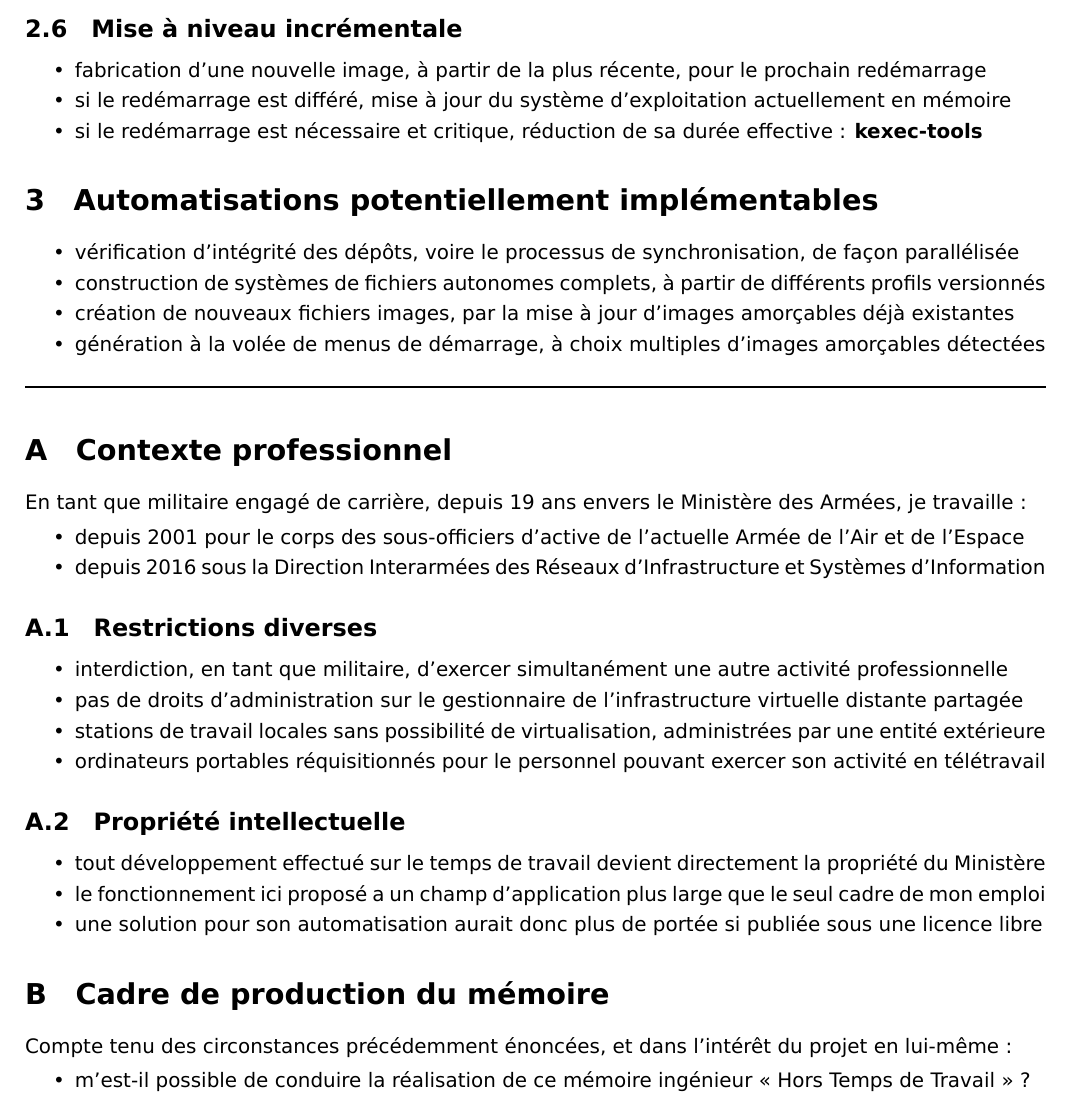
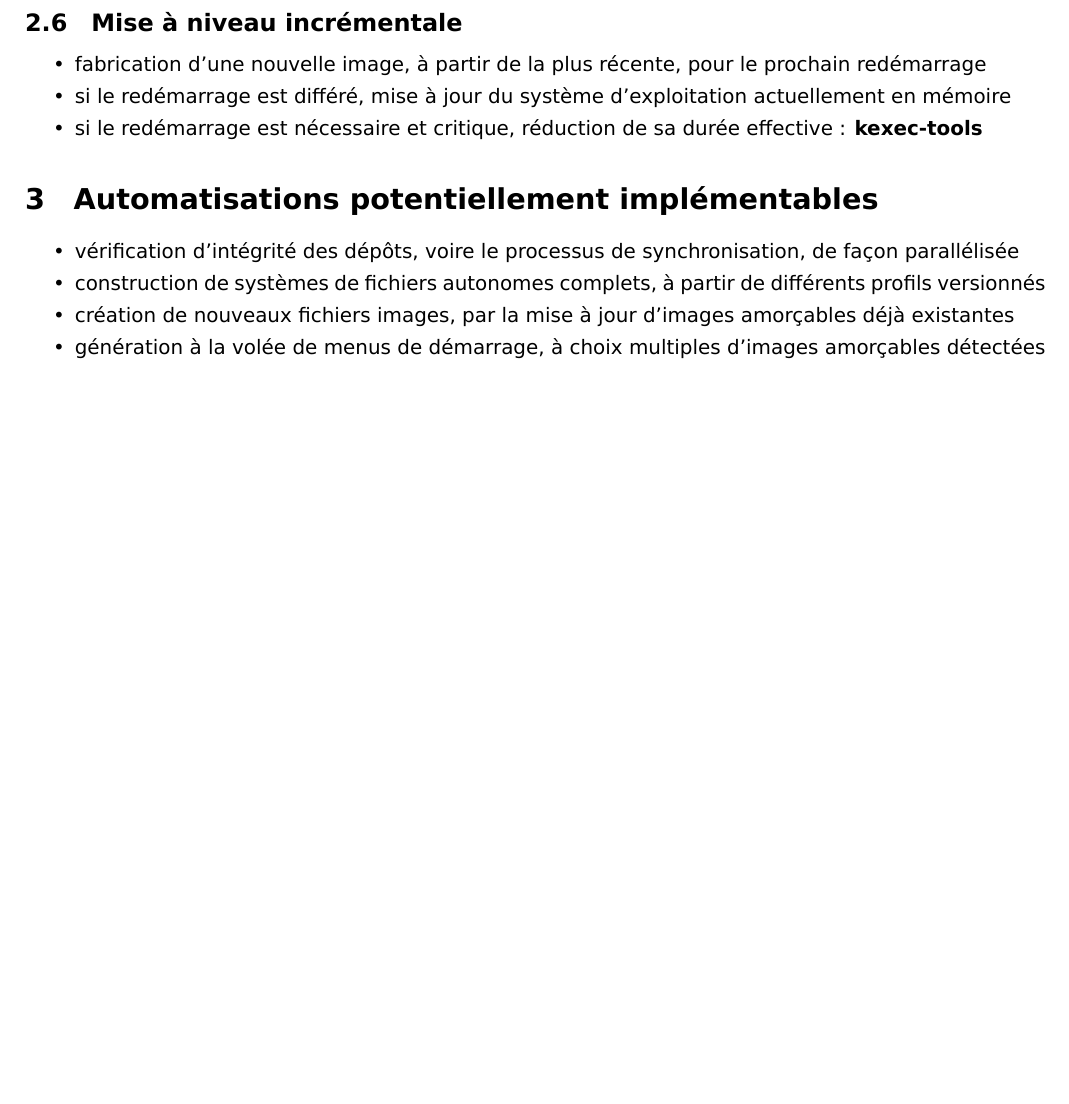
Before and after one commit to marc-beninca-fr/cnam, a LaTeX thesis (cnam/travaux/thesis/sujet.tex): part of page 2 of 2, cut so that both start at the same text, the shorter picture padded with empty space. Compiled offline with XeLaTeX.

Commit message:
sujet/annexes

```diff
--- a/cnam/travaux/thesis/sujet.tex
+++ b/cnam/travaux/thesis/sujet.tex
@@ -138,40 +138,4 @@ cumuler les avantages des deux, en images incrémentales ou complètes, sans les
 \item{génération à la volée de menus de démarrage, à choix multiples d’images amorçables détectées}
 \end{itmz}
 
-\hr
-
-\appendix
-
-\section{Contexte professionnel}
-
-En tant que militaire engagé de carrière, depuis 19 ans envers le Ministère des Armées, je travaille :
-\begin{itmz}
-\item{depuis 2001 pour le corps des sous-officiers d’active de l’actuelle Armée de l’Air et de l’Espace}
-\item{depuis 2016 sous la Direction Interarmées des Réseaux d’Infrastructure et Systèmes d’Information}
-\end{itmz}
-
-\subsection{Restrictions diverses}
-
-\begin{itmz}
-\item{interdiction, en tant que militaire, d’exercer simultanément une autre activité professionnelle}
-\item{pas de droits d’administration sur le gestionnaire de l’infrastructure virtuelle distante partagée}
-\item{stations de travail locales sans possibilité de virtualisation, administrées par une entité extérieure}
-\item{ordinateurs portables réquisitionnés pour le personnel pouvant exercer son activité en télétravail}
-\end{itmz}
-
-\subsection{Propriété intellectuelle}
-
-\begin{itmz}
-\item{tout développement effectué sur le temps de travail devient directement la propriété du Ministère}
-\item{le fonctionnement ici proposé a un champ d’application plus large que le seul cadre de mon emploi}
-\item{une solution pour son automatisation aurait donc plus de portée si publiée sous une licence libre}
-\end{itmz}
-
-\section{Cadre de production du mémoire}
-
-Compte tenu des circonstances précédemment énoncées, et dans l’intérêt du projet en lui-même :
-\begin{itmz}
-\item{m’est-il possible de conduire la réalisation de ce mémoire ingénieur « Hors Temps de Travail » ?}
-\end{itmz}
-
 \end{document}
```
